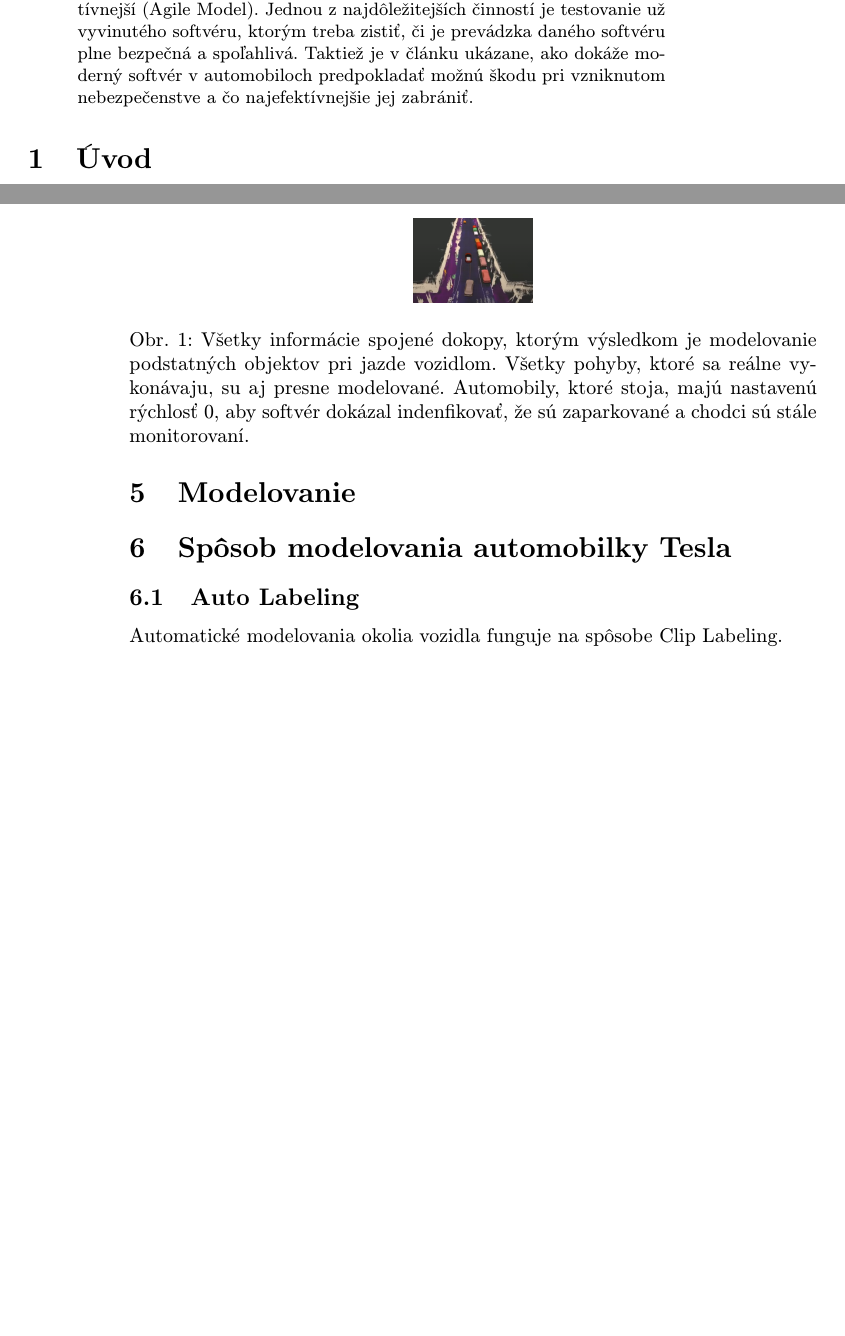
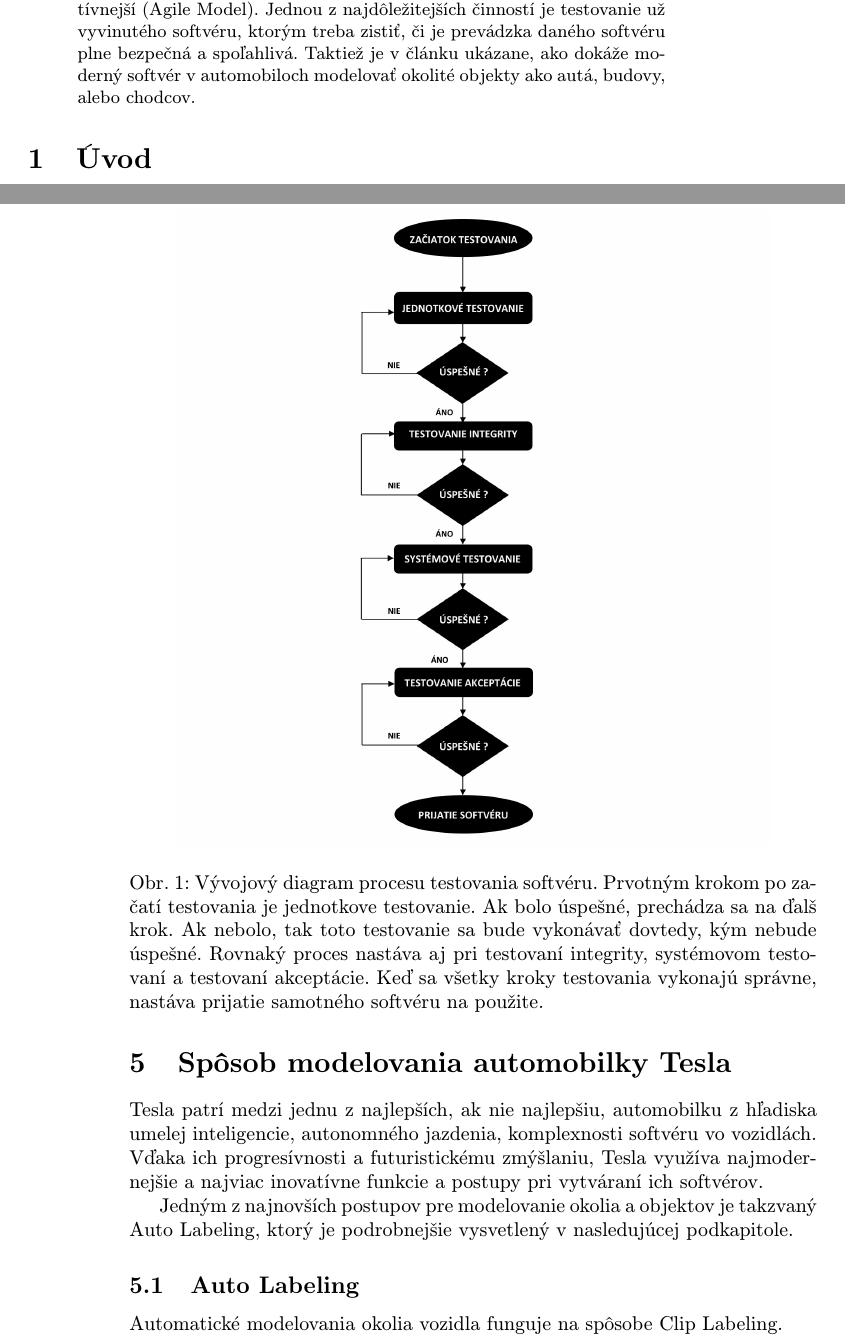
Before and after one commit to Peter-Zimmermann/MIP-clanok, a LaTeX paper (HLAVNYCLANOK.tex): two parts of pages 1 and 4 of 4 before the commit and two parts of pages 1 and 4 of 5 after it, joined at a grey line, cut so that both start at the same text, the shorter picture padded with empty space. Compiled offline with pdfLaTeX.

Commit message:
Dalsi update clanku, takmer final

```diff
--- a/HLAVNYCLANOK.tex
+++ b/HLAVNYCLANOK.tex
@@ -32,7 +32,7 @@
 \maketitle
 
 \begin{abstract}
-\ldots Automobilový priemysel stále napreduje a každým rokom sa dáva čoraz väčši dôraz na softvér automobilov, ako na samotné mechanické vlastnosti alebo diely vozidiel. Pri vývoji automobilových softvérov je kľúčové využívať vopred stanovené postupy, ktoré pozostávajú z budovania systému pre daný softvér, jeho samotný vývoj a následná prevádzka. Realizáciu týchto postupov zabezpečujú modely, s ktorými je realizácia intenzívnejšia, keďže dopredu poznáme všetky fázy (V-Model), alebo model, ktorý nemá vopred stanovené pevné fázy, takže je viac otvorený a kreatívnejší (Agile Model). Jednou z najdôležitejších činností je testovanie už vyvinutého softvéru, ktorým treba zistiť, či je prevádzka daného softvéru plne bezpečná a spoľahlivá. Taktiež je v článku ukázane, ako dokáže moderný softvér v automobiloch predpokladať možnú škodu pri vzniknutom nebezpečenstve a čo najefektívnejšie jej zabrániť.
+\ldots Automobilový priemysel stále napreduje a každým rokom sa dáva čoraz väčši dôraz na softvér automobilov, ako na samotné mechanické vlastnosti alebo diely vozidiel. Pri vývoji automobilových softvérov je kľúčové využívať vopred stanovené postupy, ktoré pozostávajú z budovania systému pre daný softvér, jeho samotný vývoj a následná prevádzka. Realizáciu týchto postupov zabezpečujú modely, s ktorými je realizácia intenzívnejšia, keďže dopredu poznáme všetky fázy (V-Model), alebo model, ktorý nemá vopred stanovené pevné fázy, takže je viac otvorený a kreatívnejší (Agile Model). Jednou z najdôležitejších činností je testovanie už vyvinutého softvéru, ktorým treba zistiť, či je prevádzka daného softvéru plne bezpečná a spoľahlivá. Taktiež je v článku ukázane, ako dokáže moderný softvér v automobiloch modelovať okolité objekty ako autá, budovy, alebo chodcov.
 \end{abstract}
 
 
@@ -115,12 +115,19 @@ Tento krok je založený na testovaní kompletne zhotoveného systému, ktorý b
 \item Testovanie akceptácie
 Finálnym krokom tohto procesu je testovanie akceptácie, po ktorom je systém prijatý na prevádzkové použitie podľa zámerov používateľa. \cite{Tierno:Testing}
 \end{enumerate}
+\begin{figure}
+\includegraphics[scale=0.5]{diagramtestovanie.jpg}
+\centering
+\caption{Vývojový diagram procesu testovania softvéru. Prvotným krokom po začatí testovania je jednotkove testovanie. Ak bolo úspešné, prechádza sa na ďalš krok. Ak nebolo, tak toto testovanie sa bude vykonávať dovtedy, kým nebude úspešné. Rovnaký proces nastáva aj pri testovaní integrity, systémovom testovaní a testovaní akceptácie. Keď sa všetky kroky testovania vykonajú správne, nastáva prijatie samotného softvéru na použite.}
+\end{figure}
 
 
 
-\section{Modelovanie} \label{modelovanie}
+\section{Spôsob modelovania automobilky Tesla} \label{modelovanie}
+Tesla patrí medzi jednu z najlepších, ak nie najlepšiu, automobilku z hľadiska umelej inteligencie, autonomného jazdenia, komplexnosti softvéru vo vozidlách.
+Vďaka ich progresívnosti a futuristickému zmýšlaniu, Tesla využíva najmodernejšie a najviac inovatívne funkcie a postupy pri vytváraní ich softvérov.
 
-\section{Spôsob modelovania automobilky Tesla} \label{tesla}
+Jedným z najnovších postupov pre modelovanie okolia a objektov je takzvaný Auto Labeling, ktorý je podrobnejšie vysvetlený v nasledujúcej podkapitole.
 
 \subsection{Auto Labeling} \label{autolabeling}
 
@@ -130,12 +137,7 @@ Clip je objekt, ktorý obsahuje obrovské množstvo dát, ako napríklad videá,
 
 Prvou úlohou je získanie informácií o vozovke. Tieto informácie sa získavajú pomocou X-ových a Y-ových bodov, vďaka ktorým je možné požiadať neurónové siete o predikciu šírky povrchu vozovky, alebo čiary a zvodidlá. Vďaka tomuto sa získa ďalší bod Z, kvôli ktorému je možné vytvoriť 3D body, ktoré sú následne preprojektované do všetkých kamier z rôznych uhlov. Informácie sa získavajú pomocou viacerých testovacích jázd na jednom alebo viacerých vozidlách, kde sa následne všetky získané informácie spájajú do presnej bodoby zreprodukovanej vozovky.
 
-Vďaka tomuto spôsobu je možné modelovať aj ostatné 3D objekty, ktoré sa nachádzajú na, alebo popri vozovke, ako napríklad budovy, prekážky, chodníky, autá, alebo ľudia.
-\begin{figure}
-\centering
-\includegraphics[scale=0.1]{teslamodelovanie}
-\caption{Všetky informácie spojené dokopy, ktorým výsledkom je modelovanie podstatných objektov pri jazde vozidlom. Všetky pohyby, ktoré sa reálne vykonávaju, su aj presne modelované. Automobily, ktoré stoja, majú nastavenú rýchlosť 0, aby softvér dokázal indenfikovať, že sú zaparkované a chodci sú stále monitorovaní.}
-\end{figure}
+Vďaka tomuto spôsobu je možné modelovať aj ostatné 3D objekty, ktoré sa nachádzajú na, alebo popri vozovke, ako napríklad budovy, prekážky, chodníky, autá, alebo ľudia. \cite{Tesla:AID}
 
 
 
```
Also changed, not shown: HLAVNALITERATURA.bib (+7 -0 lines), HLAVNYCLANOK.pdf, 1 other file.
